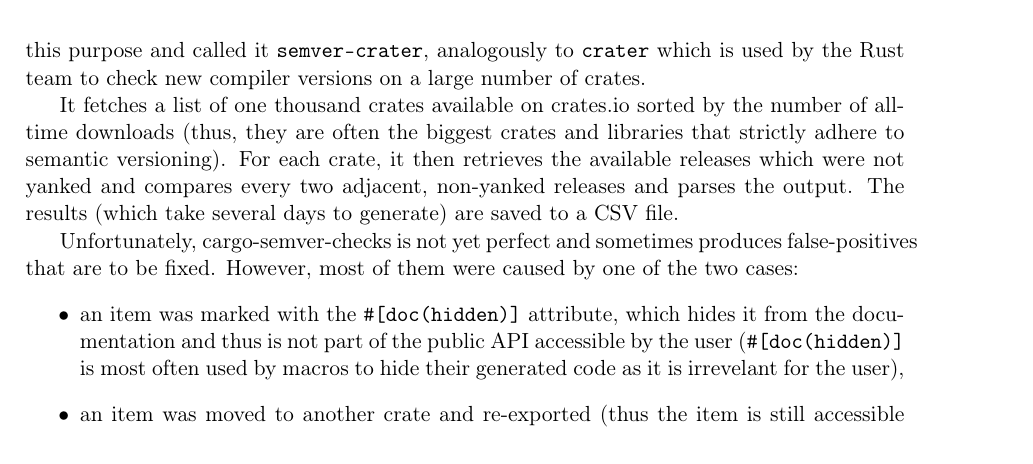
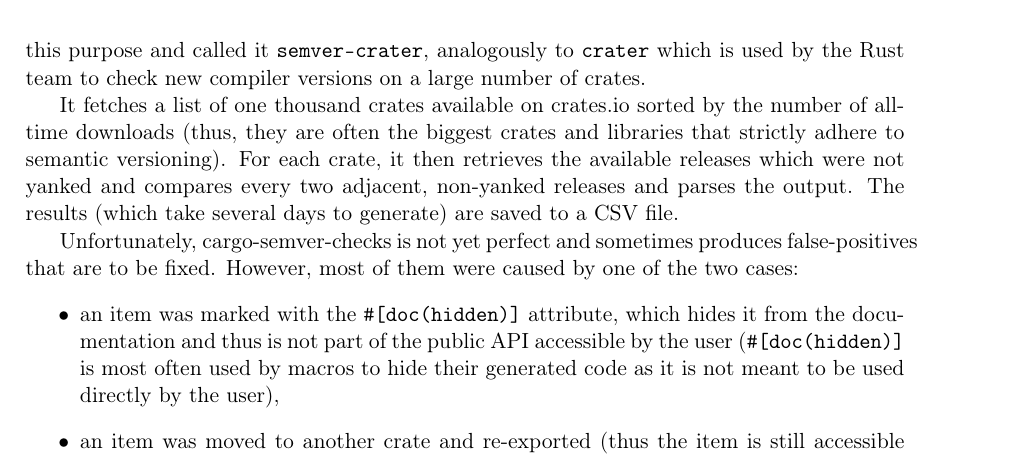
Before and after one commit to tonowak/bachelors-thesis, a LaTeX thesis (thesis-en.tex): part of page 32 of 45, cut so that both start at the same text. Compiled offline with pdfLaTeX.

Commit message:
Update thesis-en.tex
Co-authored-by: Predrag Gruevski <2348618+obi1kenobi@users.noreply.github.com>

```diff
--- a/thesis-en.tex
+++ b/thesis-en.tex
@@ -860,7 +860,7 @@ that are to be fixed. However, most of them were caused by one of the two cases:
 		which hides it from the documentation and thus is not part
 		of the public API accessible by the user
 		(\texttt{\#[doc(hidden)]} is most often used by macros to hide their generated code
-		as it is irrevelant for the user),
+		as it is not meant to be used directly by the user),
 	\item an item was moved to another crate and re-exported
 		(thus the item is still accessible with the old path,
 		but its definition is in another rustdoc JSON file making it not visible to cargo-semver-checks).
```
